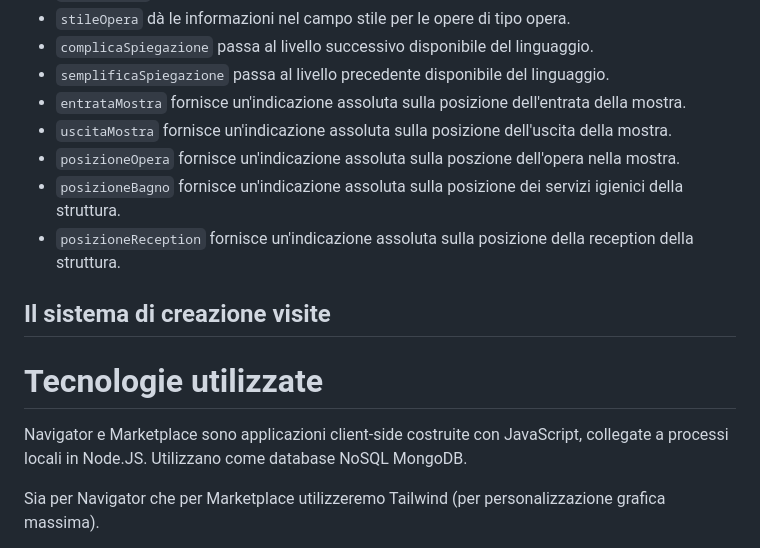
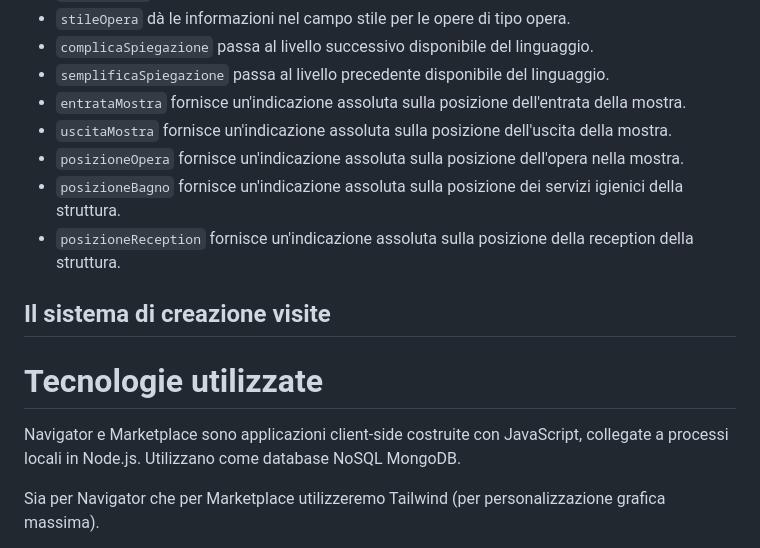
Before and after one commit to salvatorebruzzese/art-around, a Markdown page: README.md, the part around the change. Drawn GitHub-style.

Commit message:
fix: refuso

```diff
--- a/README.md
+++ b/README.md
@@ -125,14 +125,14 @@ La lista dei comandi, così come sono visti internamente dal sistema di interazi
 - `semplificaSpiegazione` passa al livello precedente disponibile del linguaggio.
 - `entrataMostra` fornisce un'indicazione assoluta sulla posizione dell'entrata della mostra.
 - `uscitaMostra` fornisce un'indicazione assoluta sulla posizione dell'uscita della mostra.
-- `posizioneOpera` fornisce un'indicazione assoluta sulla poszione dell'opera nella mostra.
+- `posizioneOpera` fornisce un'indicazione assoluta sulla posizione dell'opera nella mostra.
 - `posizioneBagno` fornisce un'indicazione assoluta sulla posizione dei servizi igienici della struttura.
 - `posizioneReception` fornisce un'indicazione assoluta sulla posizione della reception della struttura.
 
 ## Il sistema di creazione visite
 
 # Tecnologie utilizzate
-Navigator e Marketplace sono applicazioni client-side costruite con JavaScript, collegate a processi locali in Node.JS. Utilizzano come database NoSQL MongoDB.
+Navigator e Marketplace sono applicazioni client-side costruite con JavaScript, collegate a processi locali in Node.js. Utilizzano come database NoSQL MongoDB.
 
 Sia per Navigator che per Marketplace utilizzeremo Tailwind (per personalizzazione grafica massima).
 
```
